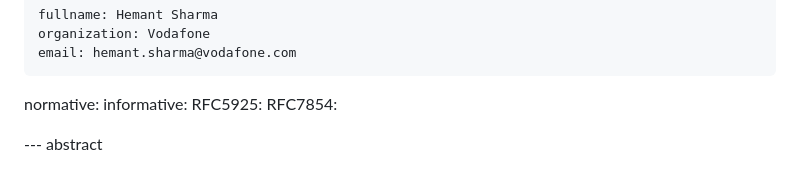
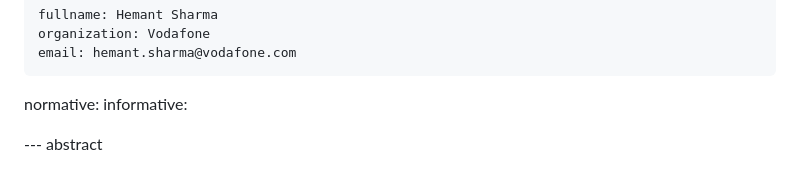
Before and after one commit to hmntsharma/draft-ietf-grow-bmp-tcp-ao, a Markdown page: draft-hmntsharma-bmp-tcp-ao.md, the part around the change. Drawn GitHub-style.

```diff
--- a/draft-hmntsharma-bmp-tcp-ao.md
+++ b/draft-hmntsharma-bmp-tcp-ao.md
@@ -43,8 +43,6 @@ author:
 
 normative:
 informative:
- RFC5925:
- RFC7854:
 
 --- abstract
 
```
